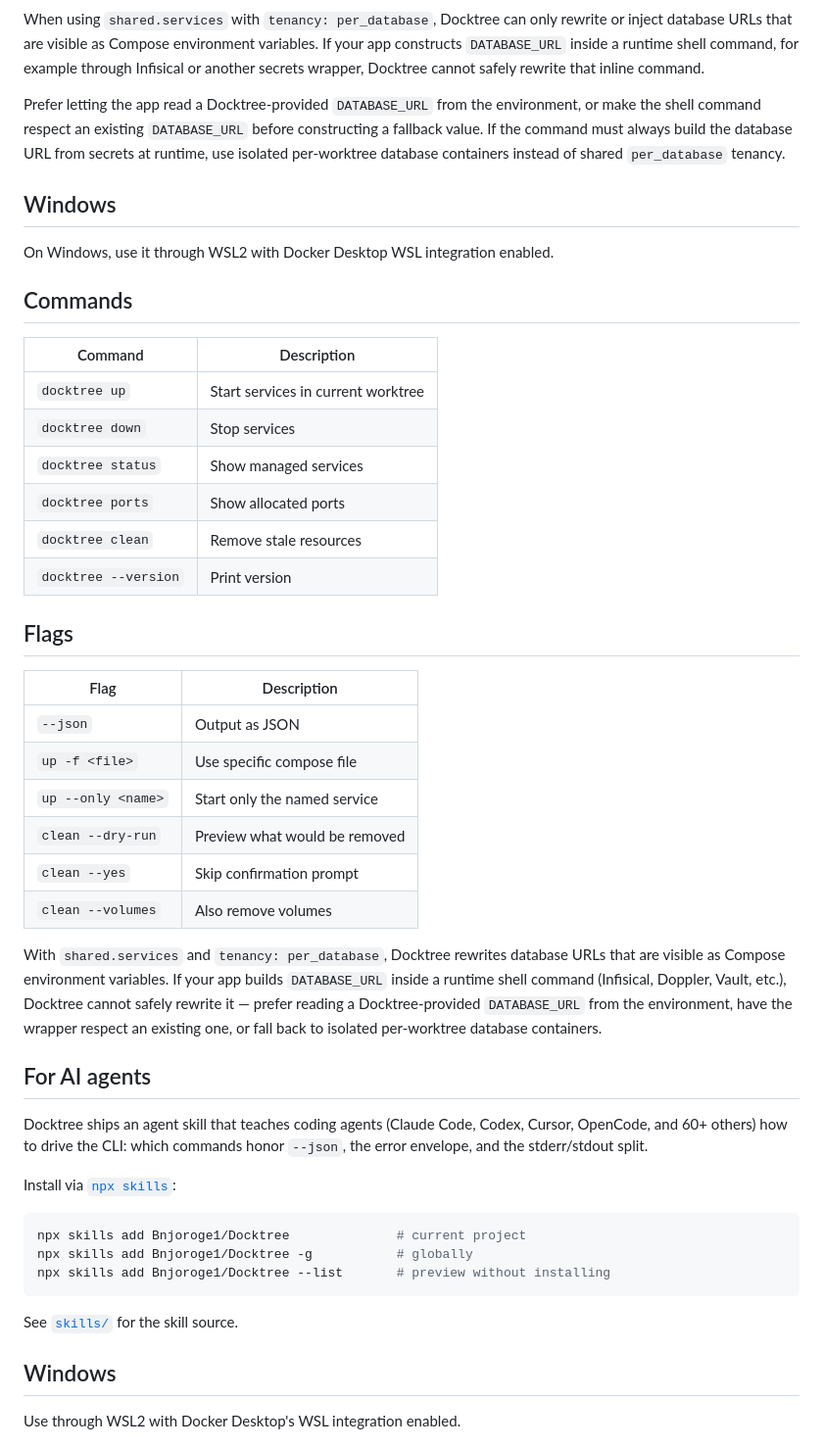
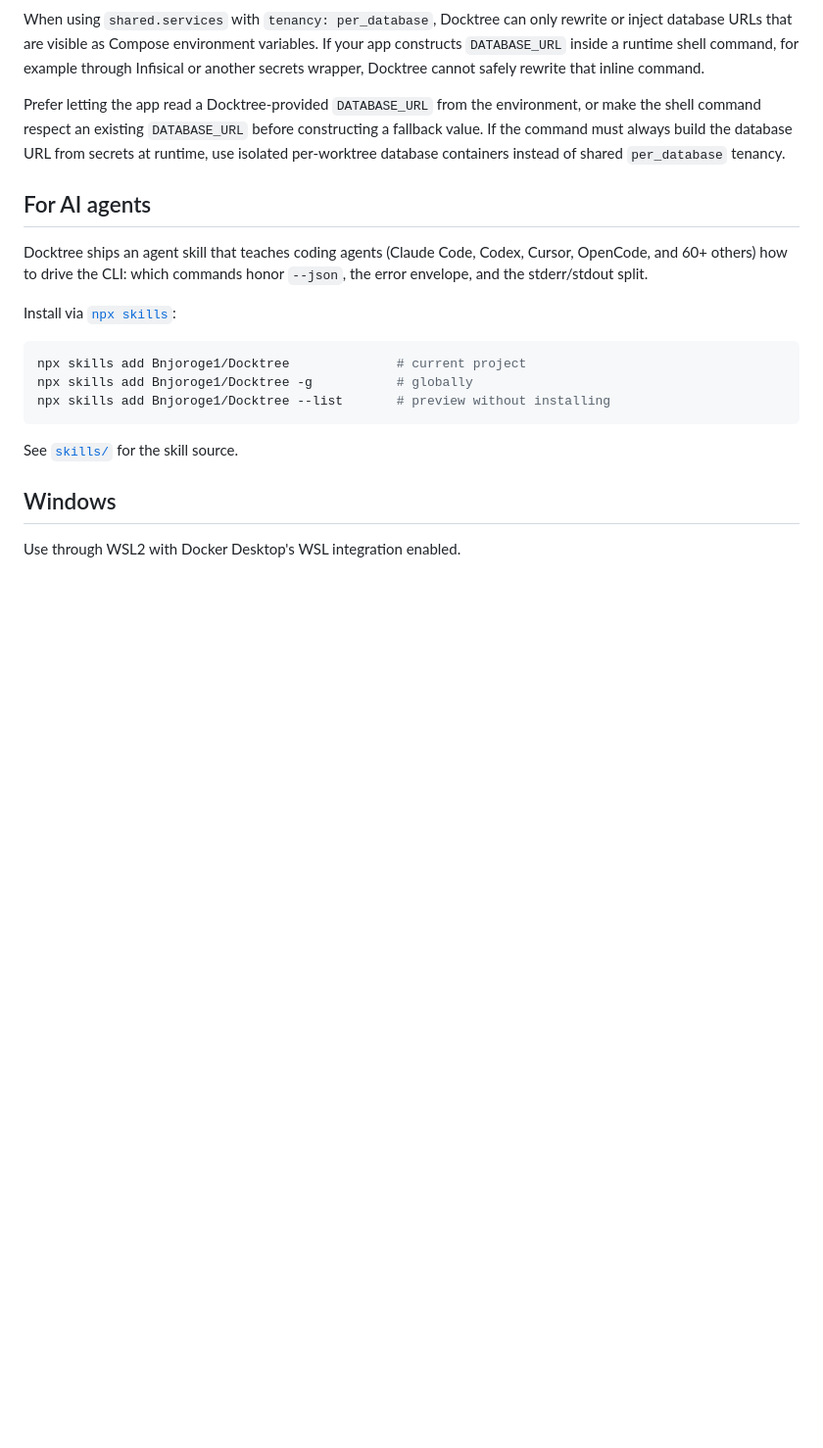
Before and after one commit to Bnjoroge1/Docktree, a Markdown page: README.md, the part around the change. Shown at 98% size. Drawn GitHub-style; blank space fills up the shorter version.

Commit message:
docs: remove duplicate sections orphaned in README restructure

```diff
--- a/README.md
+++ b/README.md
@@ -95,43 +95,6 @@ When using `shared.services` with `tenancy: per_database`, Docktree can only rew
 
 Prefer letting the app read a Docktree-provided `DATABASE_URL` from the environment, or make the shell command respect an existing `DATABASE_URL` before constructing a fallback value. If the command must always build the database URL from secrets at runtime, use isolated per-worktree database containers instead of shared `per_database` tenancy.
 
-## Windows
-
-On Windows, use it through WSL2 with Docker Desktop WSL integration enabled.
-
-## Commands
-
-
-| Command              | Description                        |
-| -------------------- | ---------------------------------- |
-| `docktree up`        | Start services in current worktree |
-| `docktree down`      | Stop services                      |
-| `docktree status`    | Show managed services              |
-| `docktree ports`     | Show allocated ports               |
-| `docktree clean`     | Remove stale resources             |
-| `docktree --version` | Print version                      |
-
-
-## Flags
-
-
-| Flag                 | Description                        |
-| -------------------- | ---------------------------------- |
-| `--json`             | Output as JSON                     |
-| `up -f <file>`       | Use specific compose file          |
-| `up --only <name>`   | Start only the named service       |
-| `clean --dry-run`    | Preview what would be removed      |
-| `clean --yes`        | Skip confirmation prompt           |
-| `clean --volumes`    | Also remove volumes                |
-
-With `shared.services` and `tenancy: per_database`, Docktree rewrites
-database URLs that are visible as Compose environment variables. If your app
-builds `DATABASE_URL` inside a runtime shell command (Infisical, Doppler,
-Vault, etc.), Docktree cannot safely rewrite it — prefer reading a
-Docktree-provided `DATABASE_URL` from the environment, have the wrapper
-respect an existing one, or fall back to isolated per-worktree database
-containers.
-
 ## For AI agents
 
 Docktree ships an agent skill that teaches coding agents (Claude Code, Codex,
```
